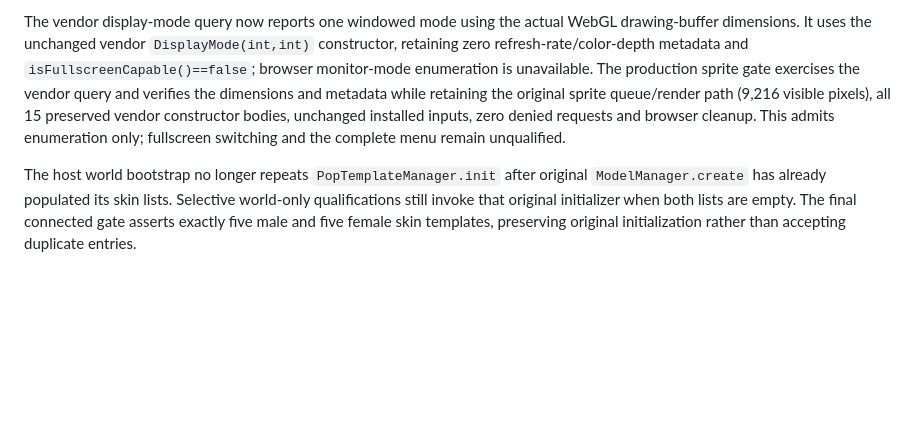
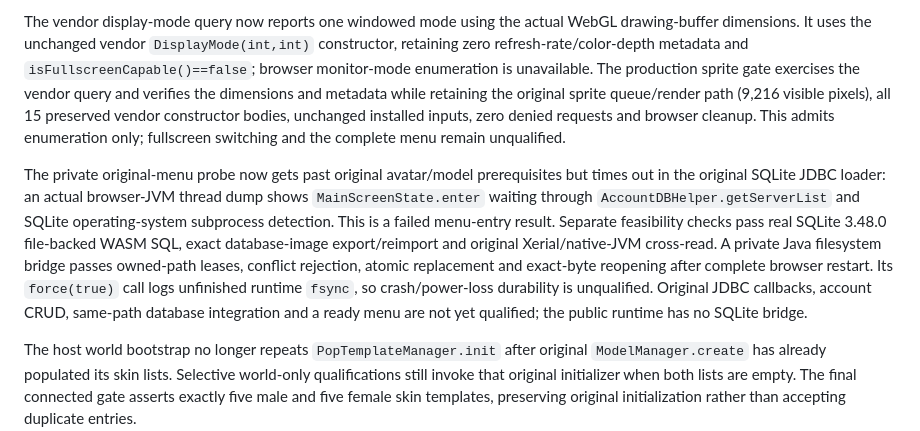
Before and after one commit to notmike101/project-zomboid-web-port, a Markdown page: COMPATIBILITY.md, the part around the change. Drawn GitHub-style; blank space fills up the shorter version.

Commit message:
docs: record original menu SQLite frontier and persistence evidence

```diff
--- a/COMPATIBILITY.md
+++ b/COMPATIBILITY.md
@@ -576,4 +576,6 @@ The original `Core.getBulletVersion()` can query the browser host identity for i
 
 The vendor display-mode query now reports one windowed mode using the actual WebGL drawing-buffer dimensions. It uses the unchanged vendor `DisplayMode(int,int)` constructor, retaining zero refresh-rate/color-depth metadata and `isFullscreenCapable()==false`; browser monitor-mode enumeration is unavailable. The production sprite gate exercises the vendor query and verifies the dimensions and metadata while retaining the original sprite queue/render path (9,216 visible pixels), all 15 preserved vendor constructor bodies, unchanged installed inputs, zero denied requests and browser cleanup. This admits enumeration only; fullscreen switching and the complete menu remain unqualified.
 
+The private original-menu probe now gets past original avatar/model prerequisites but times out in the original SQLite JDBC loader: an actual browser-JVM thread dump shows `MainScreenState.enter` waiting through `AccountDBHelper.getServerList` and SQLite operating-system subprocess detection. This is a failed menu-entry result. Separate feasibility checks pass real SQLite 3.48.0 file-backed WASM SQL, exact database-image export/reimport and original Xerial/native-JVM cross-read. A private Java filesystem bridge passes owned-path leases, conflict rejection, atomic replacement and exact-byte reopening after complete browser restart. Its `force(true)` call logs unfinished runtime `fsync`, so crash/power-loss durability is unqualified. Original JDBC callbacks, account CRUD, same-path database integration and a ready menu are not yet qualified; the public runtime has no SQLite bridge.
+
 The host world bootstrap no longer repeats `PopTemplateManager.init` after original `ModelManager.create` has already populated its skin lists. Selective world-only qualifications still invoke that original initializer when both lists are empty. The final connected gate asserts exactly five male and five female skin templates, preserving original initialization rather than accepting duplicate entries.
```
Also changed, not shown: PORTING.md (+3 -1 lines).
